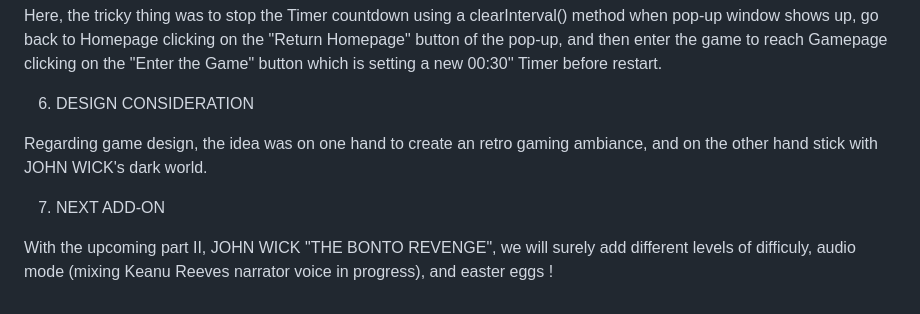
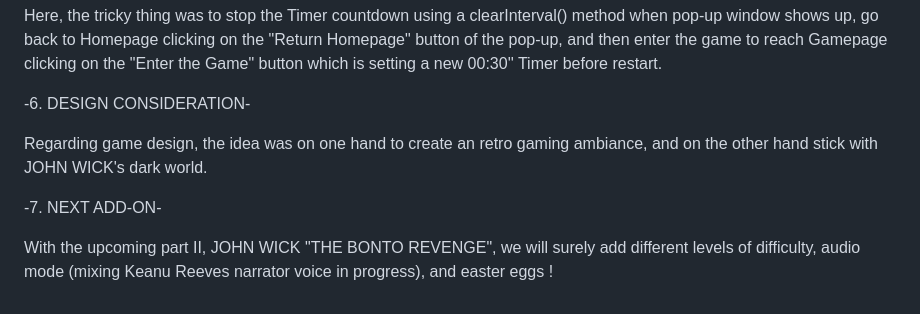
Before and after one commit to AntoineBreton/New-Project-1-JOHN-WICK, a Markdown page: README.md, the part around one of its changes. Rendered like a GitHub page.

```diff
--- a/README.md
+++ b/README.md
@@ -64,10 +64,10 @@ Also, when you win the game, or when the game is over because running out of tim
 
 Here, the tricky thing was to stop the Timer countdown using a clearInterval() method when pop-up window shows up, go back to Homepage clicking on the "Return Homepage" button of the pop-up, and then enter the game to reach Gamepage clicking on the "Enter the Game" button which is setting a new 00:30'' Timer before restart.
 
-6.  DESIGN CONSIDERATION
+-6. DESIGN CONSIDERATION-
 
 Regarding game design, the idea was on one hand to create an retro gaming ambiance, and on the other hand stick with JOHN WICK's dark world.
 
-7.  NEXT ADD-ON
+-7. NEXT ADD-ON-
 
-With the upcoming part II, JOHN WICK "THE BONTO REVENGE", we will surely add different levels of difficuly, audio mode (mixing Keanu Reeves narrator voice in progress), and easter eggs !
+With the upcoming part II, JOHN WICK "THE BONTO REVENGE", we will surely add different levels of difficulty, audio mode (mixing Keanu Reeves narrator voice in progress), and easter eggs !
```
Also changed, not shown: other parts of README.md (+5 -5 lines).
